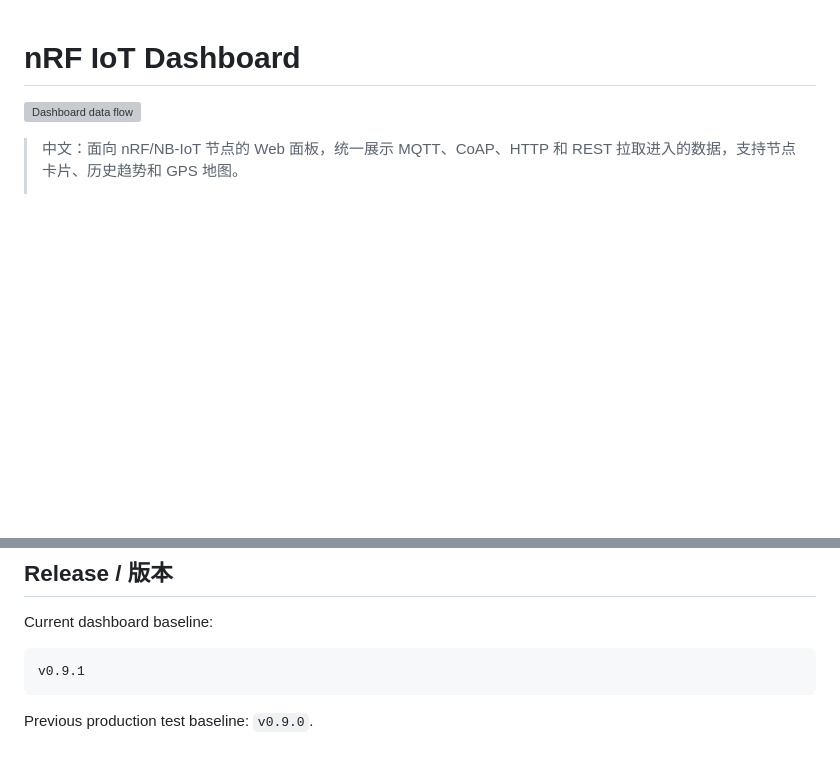
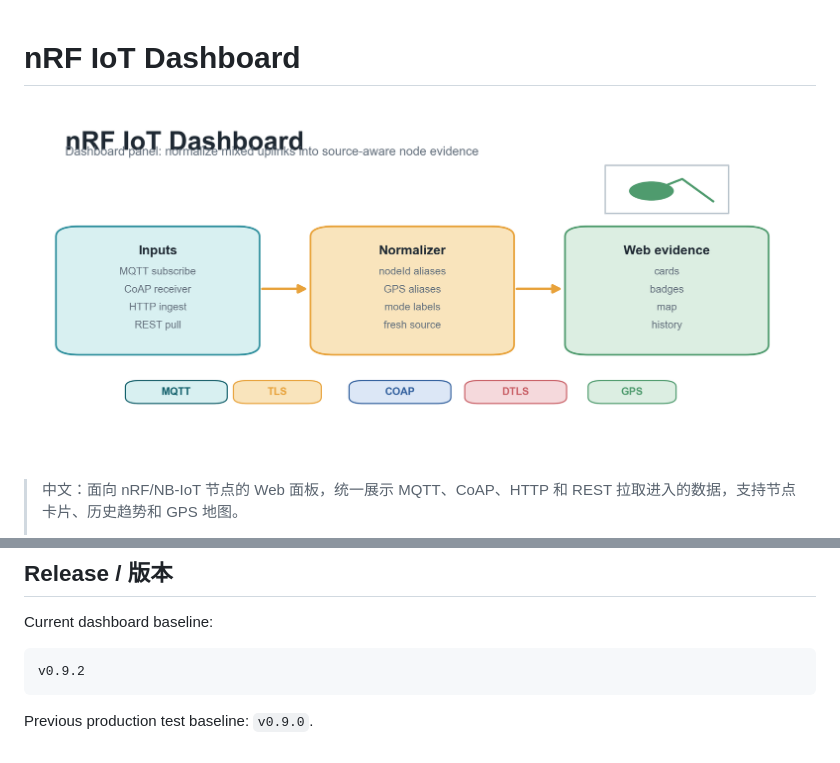
Before and after one commit to nordic-iot-lab/nrf-iot-dashboard, a Markdown page: README.md, 2 parts joined by grey strips. GitHub-like rendering; pictures changed too: docs/dashboard-flow.png (added); blank space fills up the shorter version; grey boxes are pictures that could not be loaded.

Commit message:
docs: regenerate dashboard figures with python

````diff
--- a/README.md
+++ b/README.md
@@ -1,6 +1,6 @@
 # nRF IoT Dashboard
 
-![Dashboard data flow](docs/dashboard-flow.svg)
+![Dashboard data flow](docs/dashboard-flow.png)
 
 > 中文：面向 nRF/NB-IoT 节点的 Web 面板，统一展示 MQTT、CoAP、HTTP 和 REST 拉取进入的数据，支持节点卡片、历史趋势和 GPS 地图。
 >
@@ -133,7 +133,7 @@ MQTT_ALLOW_INSECURE_TLS=false
 Current dashboard baseline:
 
 ```text
-v0.9.1
+v0.9.2
 ```
 
 Previous production test baseline: `v0.9.0`.
````
Also changed, not shown: 4 other files.
